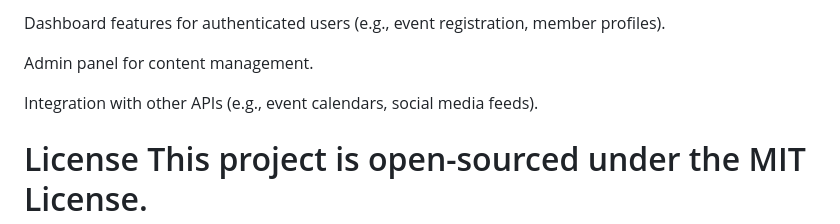
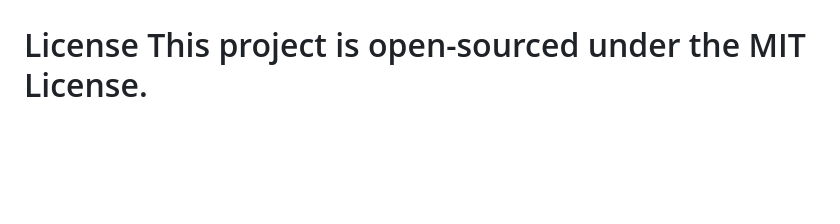
Before and after one commit to Anushkad134/NextGen_Rotaract, a Markdown page: README.md, the part around the change printed below. Rendered like a GitHub page; blank space fills up the shorter version.

```diff
--- a/README.md
+++ b/README.md
@@ -140,9 +81,4 @@ Full integration and debugging of Firebase Admin SDK for persistent user authent
 
-Dashboard features for authenticated users (e.g., event registration, member profiles).
-
-Admin panel for content management.
-
-Integration with other APIs (e.g., event calendars, social media feeds).
 
 License
 This project is open-sourced under the MIT License.
```
Also changed, not shown: other parts of README.md (+0 -59 lines).
